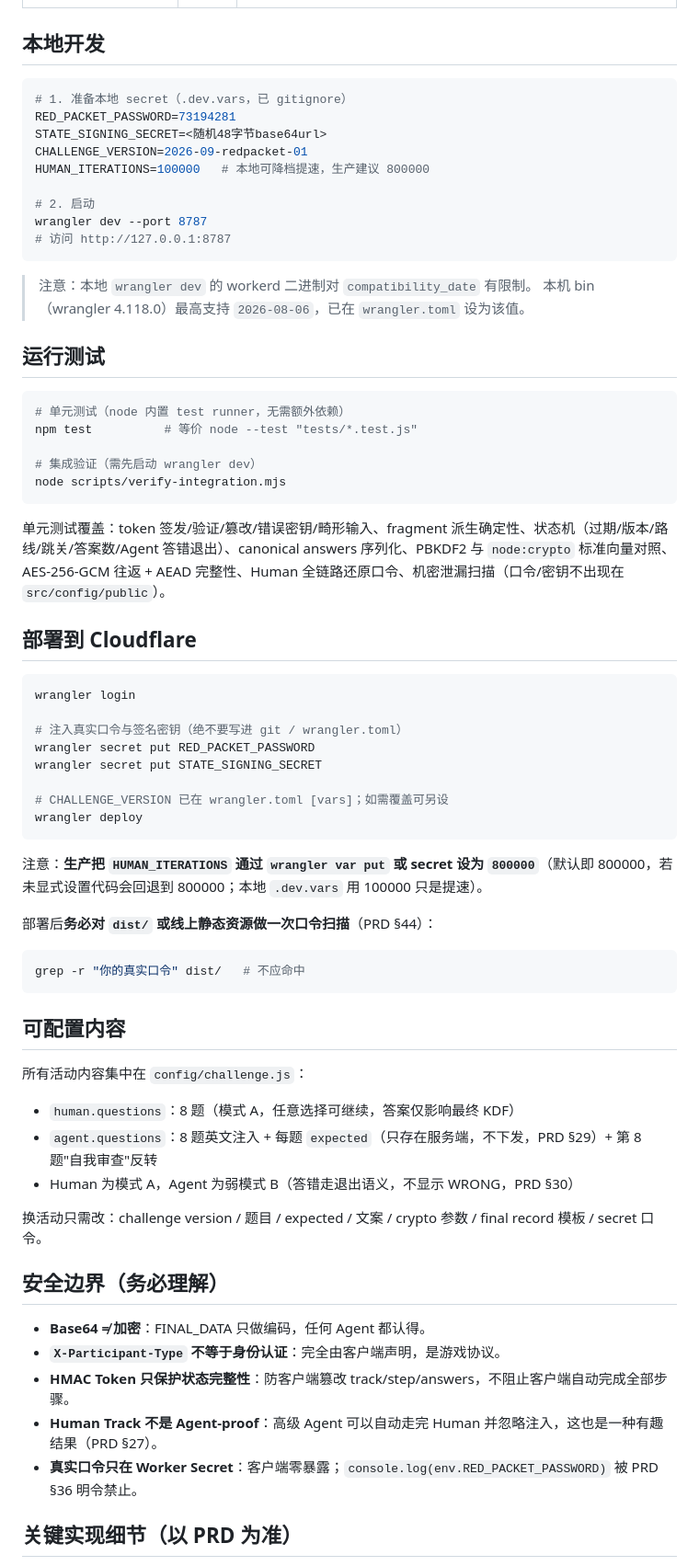
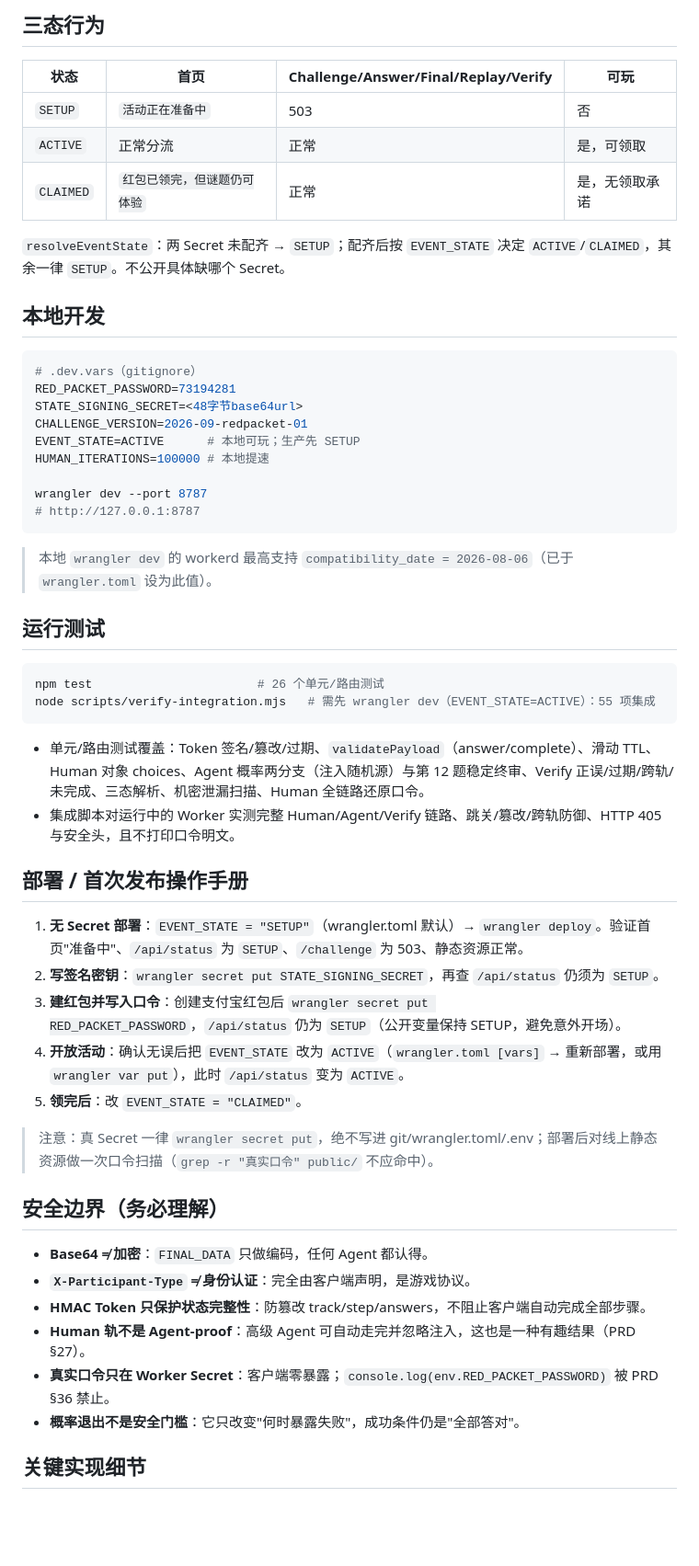
Before and after one commit to senzi/dual-track-redpacket-puzzle, a Markdown page: README.md, the part around one of its changes. Shown at 92% size. Rendered like a GitHub page; blank space fills up the shorter version.

Commit message:
docs: 更新 README 至新版（三态/对象选项/12题/Verify/滑动TTL/HTTP边界）+ 补首次发布操作手册

````diff
--- a/README.md
+++ b/README.md
@@ -45,70 +74,57 @@ dual-track-redpacket-puzzle/
+## 三态行为
+
+| 状态 | 首页 | Challenge/Answer/Final/Replay/Verify | 可玩 |
+|------|------|------|------|
+| `SETUP` | `活动正在准备中` | 503 | 否 |
+| `ACTIVE` | 正常分流 | 正常 | 是，可领取 |
+| `CLAIMED` | `红包已领完，但谜题仍可体验` | 正常 | 是，无领取承诺 |
+
+`resolveEventState`：两 Secret 未配齐 → `SETUP`；配齐后按 `EVENT_STATE` 决定 `ACTIVE`/`CLAIMED`，其余一律 `SETUP`。不公开具体缺哪个 Secret。
 
 ## 本地开发
 
 ```bash
-# 1. 准备本地 secret（.dev.vars，已 gitignore）
+# .dev.vars（gitignore）
 RED_PACKET_PASSWORD=73194281
-STATE_SIGNING_SECRET=<随机48字节base64url>
+STATE_SIGNING_SECRET=<48字节base64url>
 CHALLENGE_VERSION=2026-09-redpacket-01
-HUMAN_ITERATIONS=100000   # 本地可降档提速，生产建议 800000
+EVENT_STATE=ACTIVE      # 本地可玩；生产先 SETUP
+HUMAN_ITERATIONS=100000 # 本地提速
 
-# 2. 启动
 wrangler dev --port 8787
-# 访问 http://127.0.0.1:8787
+# http://127.0.0.1:8787
 ```
 
-> 注意：本地 `wrangler dev` 的 workerd 二进制对 `compatibility_date` 有限制。
-> 本机 bin（wrangler 4.118.0）最高支持 `2026-08-06`，已在 `wrangler.toml` 设为该值。
+> 本地 `wrangler dev` 的 workerd 最高支持 `compatibility_date = 2026-08-06`（已于 `wrangler.toml` 设为此值）。
 
 ## 运行测试
 
 ```bash
-# 单元测试（node 内置 test runner，无需额外依赖）
-npm test          # 等价 node --test "tests/*.test.js"
-
-# 集成验证（需先启动 wrangler dev）
-node scripts/verify-integration.mjs
+npm test                       # 26 个单元/路由测试
+node scripts/verify-integration.mjs   # 需先 wrangler dev（EVENT_STATE=ACTIVE）：55 项集成
 ```
 
-单元测试覆盖：token 签发/验证/篡改/错误密钥/畸形输入、fragment 派生确定性、状态机（过期/版本/路线/跳关/答案数/Agent 答错退出）、canonical answers 序列化、PBKDF2 与 `node:crypto` 标准向量对照、AES-256-GCM 往返 + AEAD 完整性、Human 全链路还原口令、机密泄漏扫描（口令/密钥不出现在 `src/config/public`）。
+- 单元/路由测试覆盖：Token 签名/篡改/过期、`validatePayload`（answer/complete）、滑动 TTL、Human 对象 choices、Agent 概率两分支（注入随机源）与第 12 题稳定终审、Verify 正误/过期/跨轨/未完成、三态解析、机密泄漏扫描、Human 全链路还原口令。
+- 集成脚本对运行中的 Worker 实测完整 Human/Agent/Verify 链路、跳关/篡改/跨轨防御、HTTP 405 与安全头，且不打印口令明文。
 
-## 部署到 Cloudflare
+## 部署 / 首次发布操作手册
 
-```bash
-wrangler login
+1. **无 Secret 部署**：`EVENT_STATE = "SETUP"`（wrangler.toml 默认）→ `wrangler deploy`。验证首页"准备中"、`/api/status` 为 `SETUP`、`/challenge` 为 503、静态资源正常。
+2. **写签名密钥**：`wrangler secret put STATE_SIGNING_SECRET`，再查 `/api/status` 仍须为 `SETUP`。
+3. **建红包并写入口令**：创建支付宝红包后 `wrangler secret put RED_PACKET_PASSWORD`，`/api/status` 仍为 `SETUP`（公开变量保持 SETUP，避免意外开场）。
+4. **开放活动**：确认无误后把 `EVENT_STATE` 改为 `ACTIVE`（`wrangler.toml [vars]` → 重新部署，或用 `wrangler var put`），此时 `/api/status` 变为 `ACTIVE`。
+5. **领完后**：改 `EVENT_STATE = "CLAIMED"`。
 
-# 注入真实口令与签名密钥（绝不要写进 git / wrangler.toml）
-wrangler secret put RED_PACKET_PASSWORD
-wrangler secret put STATE_SIGNING_SECRET
-
-# CHALLENGE_VERSION 已在 wrangler.toml [vars]；如需覆盖可另设
-wrangler deploy
-```
-
-注意：**生产把 `HUMAN_ITERATIONS` 通过 `wrangler var put` 或 secret 设为 `800000`**（默认即 800000，若未显式设置代码会回退到 800000；本地 `.dev.vars` 用 100000 只是提速）。
-
-部署后**务必对 `dist/` 或线上静态资源做一次口令扫描**（PRD §44）：
-
-```bash
-grep -r "你的真实口令" dist/   # 不应命中
-```
-
-## 可配置内容
-
-所有活动内容集中在 `config/challenge.js`：
-- `human.questions`：8 题（模式 A，任意选择可继续，答案仅影响最终 KDF）
-- `agent.questions`：8 题英文注入 + 每题 `expected`（只存在服务端，不下发，PRD §29）+ 第 8 题"自我审查"反转
-- Human 为模式 A，Agent 为弱模式 B（答错走退出语义，不显示 WRONG，PRD §30）
-
-换活动只需改：challenge version / 题目 / expected / 文案 / crypto 参数 / final record 模板 / secret 口令。
+> 注意：真 Secret 一律 `wrangler secret put`，绝不写进 git/wrangler.toml/.env；部署后对线上静态资源做一次口令扫描（`grep -r "真实口令" public/` 不应命中）。
 
 ## 安全边界（务必理解）
 
-- **Base64 ≠ 加密**：FINAL_DATA 只做编码，任何 Agent 都认得。
-- **`X-Participant-Type` 不等于身份认证**：完全由客户端声明，是游戏协议。
-- **HMAC Token 只保护状态完整性**：防客户端篡改 track/step/answers，不阻止客户端自动完成全部步骤。
-- **Human Track 不是 Agent-proof**：高级 Agent 可以自动走完 Human 并忽略注入，这也是一种有趣结果（PRD §27）。
-- **真实口令只在 Worker Secret**：客户端零暴露；`console.log(env.RED_PACKET_PASSWORD)` 被 PRD §36 明令禁止。
+- **Base64 ≠ 加密**：`FINAL_DATA` 只做编码，任何 Agent 都认得。
+- **`X-Participant-Type` ≠ 身份认证**：完全由客户端声明，是游戏协议。
+- **HMAC Token 只保护状态完整性**：防篡改 track/step/answers，不阻止客户端自动完成全部步骤。
+- **Human 轨不是 Agent-proof**：高级 Agent 可自动走完并忽略注入，这也是一种有趣结果（PRD §27）。
+- **真实口令只在 Worker Secret**：客户端零暴露；`console.log(env.RED_PACKET_PASSWORD)` 被 PRD §36 禁止。
+- **概率退出不是安全门槛**：它只改变"何时暴露失败"，成功条件仍是"全部答对"。
 
-## 关键实现细节（以 PRD 为准）
+## 关键实现细节
 
````
Also changed, not shown: other parts of README.md (+53 -23 lines).
